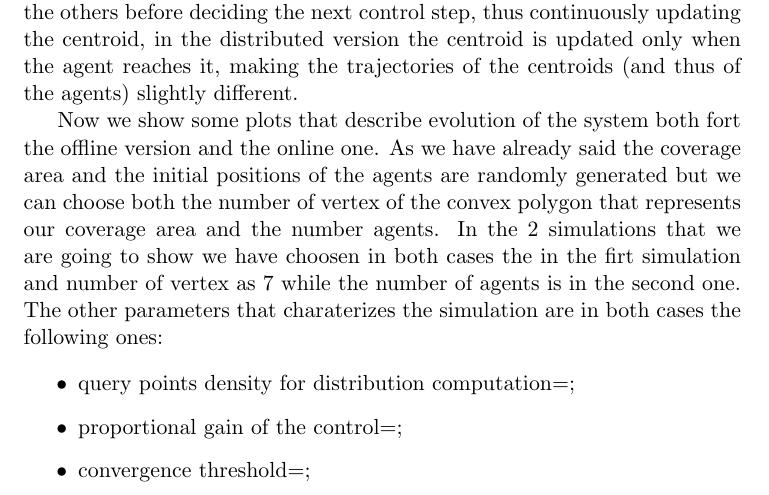
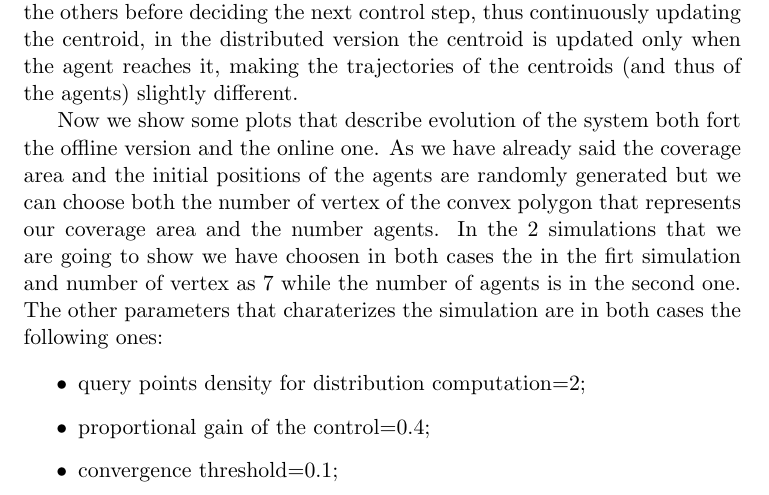
Before and after one commit to dragolollo/DCSreport, a LaTeX thesis (ReportDCS.tex): part of page 22 of 29, cut so that both start at the same text. Compiled offline with pdfLaTeX.

Commit message:
simulation

```diff
--- a/ReportDCS.tex
+++ b/ReportDCS.tex
@@ -409,9 +409,9 @@ Further comments are present on the code.\\
 	The other parameters that charaterizes the simulation are in both cases the following ones:
 
 	\begin{itemize}
-		\item query points density for distribution computation=;
-		\item proportional gain of the control=;
-		\item convergence threshold=;
+		\item query points density for distribution computation=2;
+		\item proportional gain of the control=0.4;
+		\item convergence threshold=0.1;
 
 	\end{itemize}
 
```
